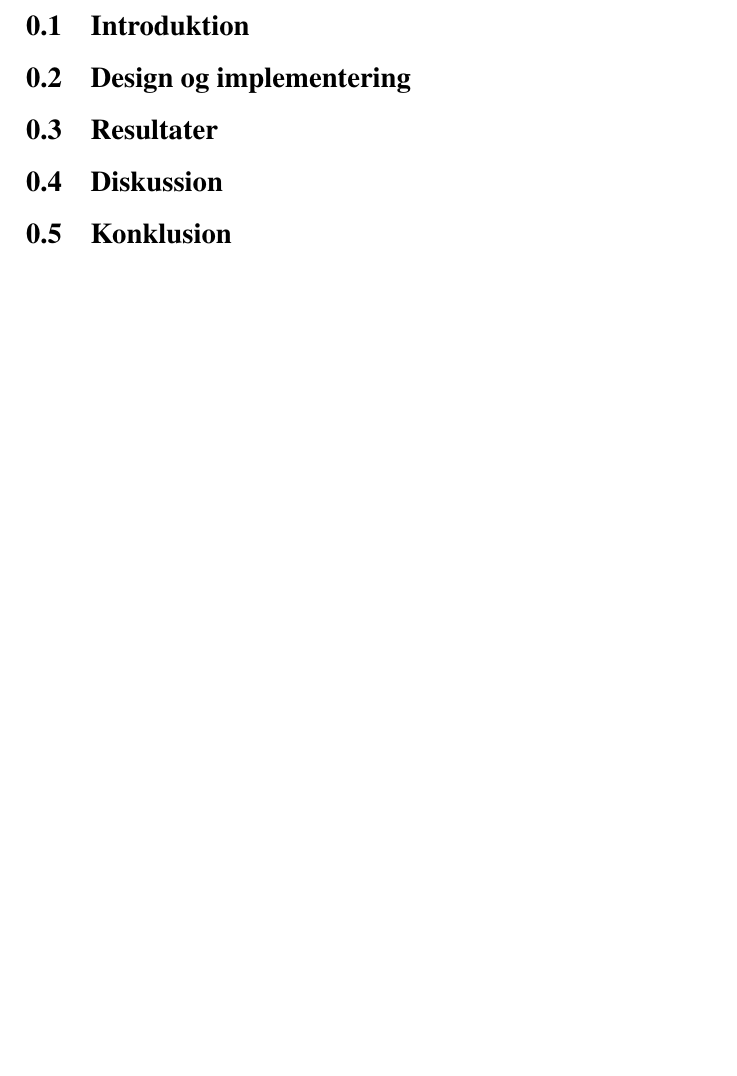
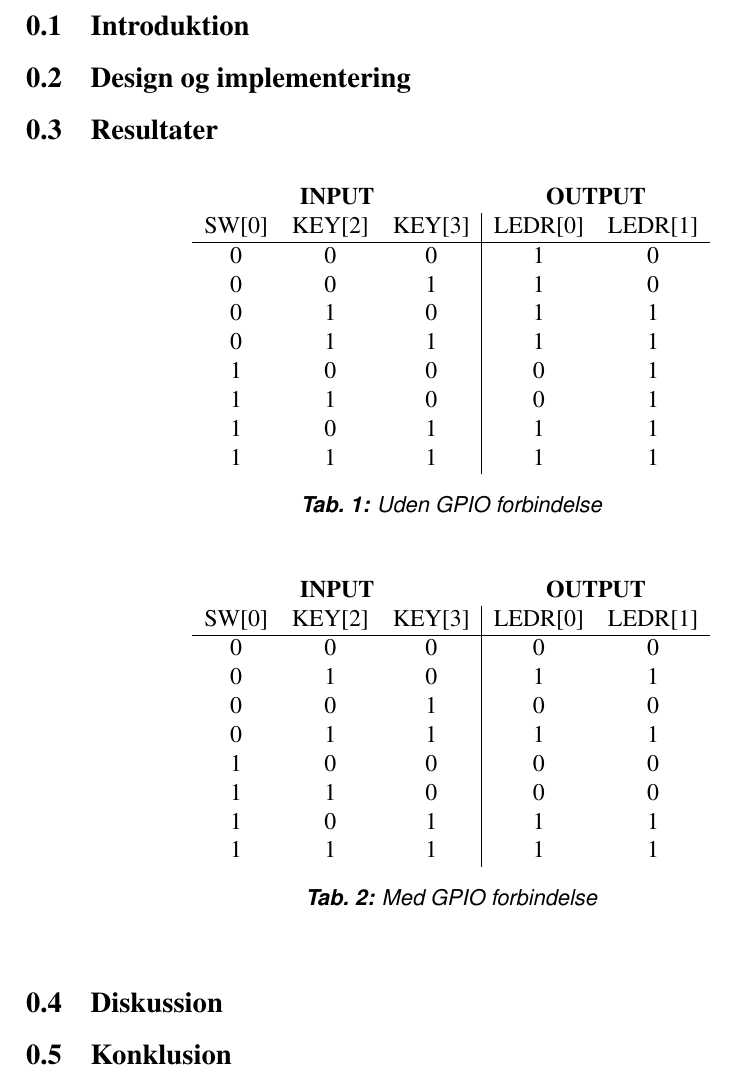
Before and after one commit to GustavNK/DSD_J2, a LaTeX document (Sec/4_4.tex): part of the page, cut so that both start at the same text, the shorter picture padded with empty space. Compiled offline with pdfLaTeX.

Commit message:
opstart 4_4

```diff
--- a/Sec/4_4.tex
+++ b/Sec/4_4.tex
@@ -9,6 +9,42 @@
 
 \subsection{Resultater}
 
+\begin{table}[!hbt]
+    \begin{tabular}{ccc|cc}
+    \multicolumn{3}{c}{\textbf{INPUT}}   &
+    \multicolumn{2}{c}{\textbf{OUTPUT}} \\
+    SW{[}0{]} & KEY{[}2{]} & KEY{[}3{]} & LEDR{[}0{]} & LEDR{[}1{]} \\ \hline
+    0         & 0          & 0          & 1           & 0           \\
+    0         & 0          & 1          & 1           & 0           \\
+    0         & 1          & 0          & 1           & 1           \\
+    0         & 1          & 1          & 1           & 1           \\
+    1         & 0          & 0          & 0           & 1           \\
+    1         & 1          & 0          & 0           & 1           \\
+    1         & 0          & 1          & 1           & 1           \\
+    1         & 1          & 1          & 1           & 1
+    \end{tabular}
+    \centering
+    \caption{Uden GPIO forbindelse}
+\end{table}
+
+\begin{table}[!hbt]
+    \begin{tabular}{ccc|cc}
+    \multicolumn{3}{c}{\textbf{INPUT}} &
+    \multicolumn{2}{c}{\textbf{OUTPUT}} \\
+    SW{[}0{]} & KEY{[}2{]} & KEY{[}3{]} & LEDR{[}0{]} & LEDR{[}1{]} \\ \hline
+    0         & 0          & 0          & 0           & 0           \\
+    0         & 1          & 0          & 1           & 1           \\
+    0         & 0          & 1          & 0           & 0           \\
+    0         & 1          & 1          & 1           & 1           \\
+    1         & 0          & 0          & 0           & 0           \\
+    1         & 1          & 0          & 0           & 0           \\
+    1         & 0          & 1          & 1           & 1           \\
+    1         & 1          & 1          & 1           & 1
+    \end{tabular}
+    \centering
+    \caption{Med GPIO forbindelse}
+\end{table}
+
 \subsection{Diskussion}
 
 \subsection{Konklusion}
```
Also changed, not shown: Journal2.tex (+1 -1 lines), Sec/4_2.tex (+3 -1 lines).
